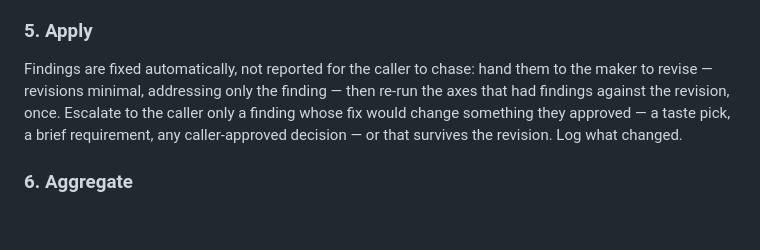
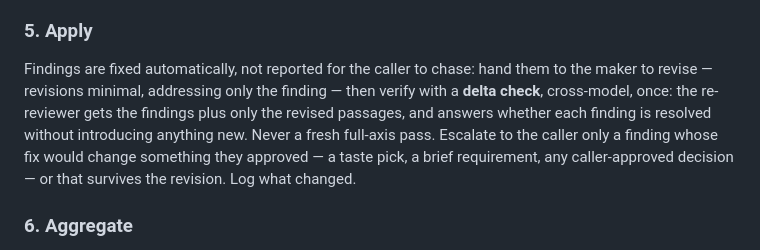
Before and after one commit to r3xsean/architect-loop, a Markdown page: skills/critique/SKILL.md, the part around the change. Drawn GitHub-style; blank space fills up the shorter version.

```diff
--- a/skills/critique/SKILL.md
+++ b/skills/critique/SKILL.md
@@ -44,7 +44,7 @@ Launch one reviewer per axis — Craft, Brief, and Domain-risk when it applies
 
 ### 5. Apply
 
-Findings are fixed automatically, not reported for the caller to chase: hand them to the maker to revise — revisions minimal, addressing only the finding — then re-run the axes that had findings against the revision, once. Escalate to the caller only a finding whose fix would change something they approved — a taste pick, a brief requirement, any caller-approved decision — or that survives the revision. Log what changed.
+Findings are fixed automatically, not reported for the caller to chase: hand them to the maker to revise — revisions minimal, addressing only the finding — then verify with a **delta check**, cross-model, once: the re-reviewer gets the findings plus only the revised passages, and answers whether each finding is resolved without introducing anything new. Never a fresh full-axis pass. Escalate to the caller only a finding whose fix would change something they approved — a taste pick, a brief requirement, any caller-approved decision — or that survives the revision. Log what changed.
 
 ### 6. Aggregate
 
```
Also changed, not shown: README.md (+1 -1 lines), skills/matt-code-review/SKILL.md (+2 -2 lines).
